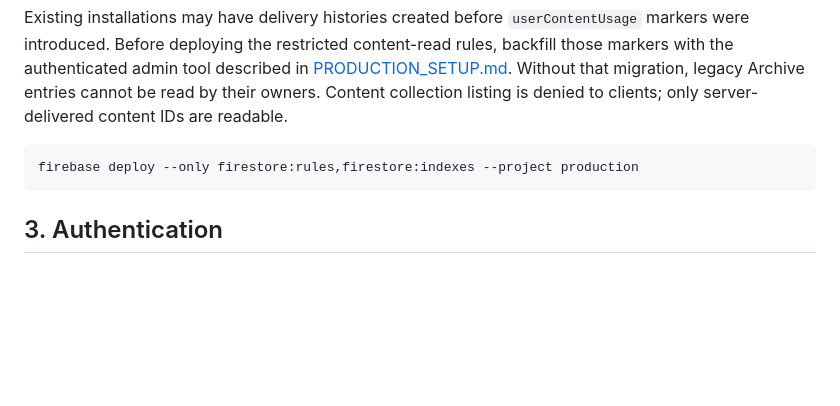
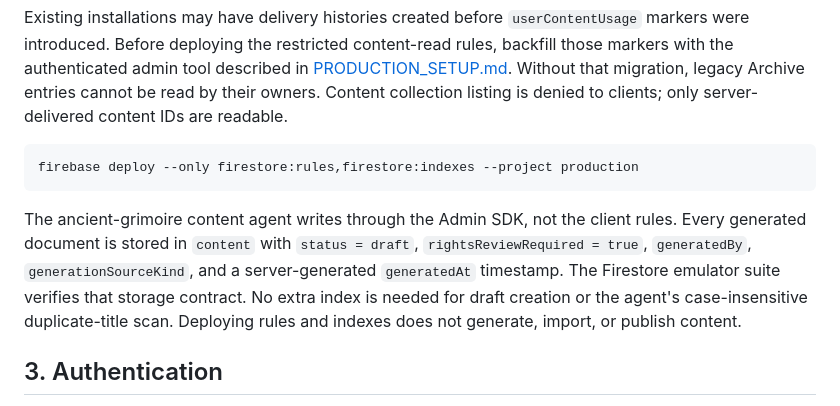
Before and after one commit to jaimesorrow/Wiccan, a Markdown page: docs/FIREBASE_SETUP.md, the part around the change. GitHub-like rendering; blank space fills up the shorter version.

Commit message:
Document and test generated draft audit metadata

````diff
--- a/docs/FIREBASE_SETUP.md
+++ b/docs/FIREBASE_SETUP.md
@@ -106,6 +106,14 @@ is denied to clients; only server-delivered content IDs are readable.
 firebase deploy --only firestore:rules,firestore:indexes --project production
 ```
 
+The ancient-grimoire content agent writes through the Admin SDK, not the
+client rules. Every generated document is stored in `content` with
+`status = draft`, `rightsReviewRequired = true`, `generatedBy`,
+`generationSourceKind`, and a server-generated `generatedAt` timestamp.
+The Firestore emulator suite verifies that storage contract. No extra index is
+needed for draft creation or the agent's case-insensitive duplicate-title scan.
+Deploying rules and indexes does not generate, import, or publish content.
+
 ## 3. Authentication
 
 **CONSOLE — verified 2026-10-06 UTC.** **Google** and **Email/Password**
````
